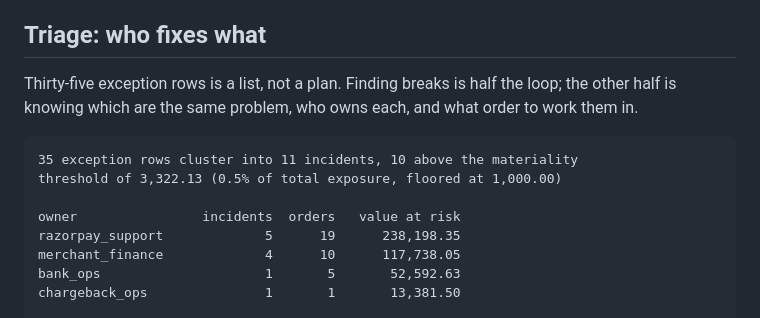
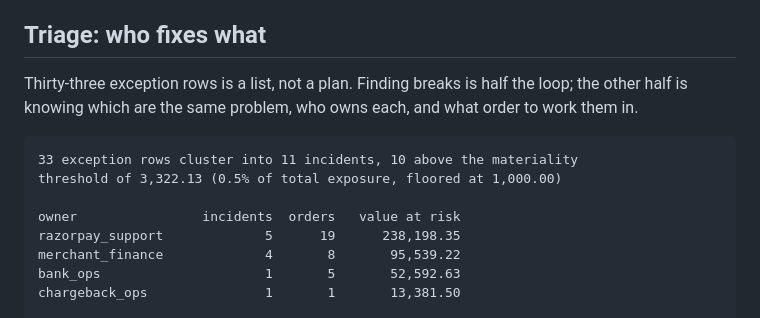
Before and after one commit to Mihir1107/cash-me-if-you-can, a Markdown page: README.md, the part around the change. Drawn GitHub-style.

Commit message:
docs: make the triage block match the with-key run
The money block used the full-pipeline figures and the triage block below it
still showed the degraded run, so one README section said 33 exception rows and
another said 35. Both are now the with-key run, and every figure in the file is
asserted against that run rather than checked by eye.

````diff
--- a/README.md
+++ b/README.md
@@ -82,17 +82,17 @@ report is lying about where money went, so it prints as a failure.
 
 ## Triage: who fixes what
 
-Thirty-five exception rows is a list, not a plan. Finding breaks is half the
+Thirty-three exception rows is a list, not a plan. Finding breaks is half the
 loop; the other half is knowing which are the same problem, who owns each, and
 what order to work them in.
 
 ```
-35 exception rows cluster into 11 incidents, 10 above the materiality
+33 exception rows cluster into 11 incidents, 10 above the materiality
 threshold of 3,322.13 (0.5% of total exposure, floored at 1,000.00)
 
 owner                incidents  orders   value at risk
 razorpay_support             5      19      238,198.35
-merchant_finance             4      10      117,738.05
+merchant_finance             4       8       95,539.22
 bank_ops                     1       5       52,592.63
 chargeback_ops               1       1       13,381.50
 
````
